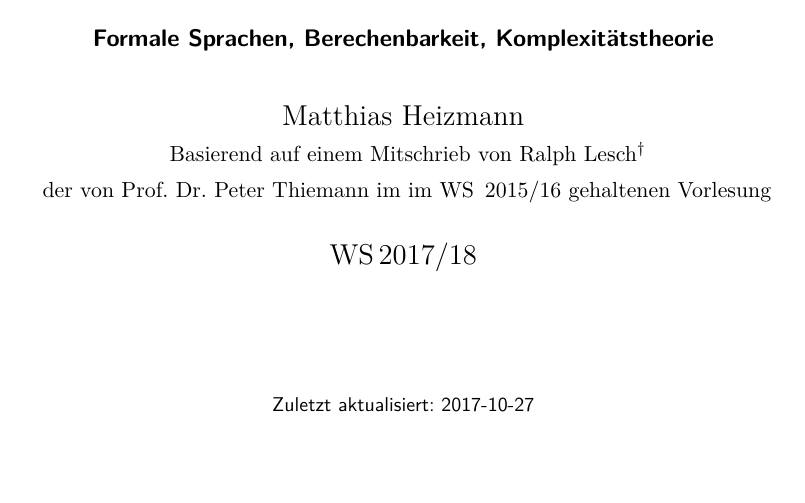
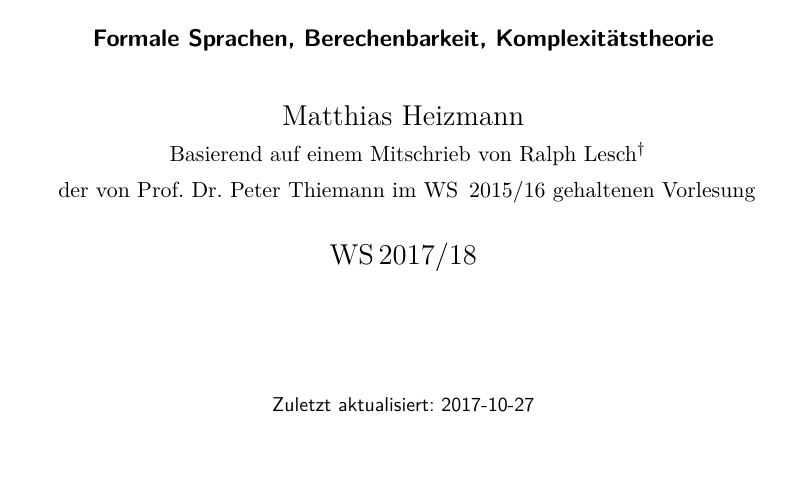
Before and after one commit to proglang/Informatik-III-Theoretische-Informatik, a LaTeX document (Info_3_Skript_WS2017-18.tex): part of page 1 of 21, cut so that both start at the same text. Compiled offline with pdfLaTeX.

Commit message:
titlepage

```diff
--- a/Info_3_Skript_WS2017-18.tex
+++ b/Info_3_Skript_WS2017-18.tex
@@ -310,7 +310,7 @@
 \begin{document}
 \title{Vorlesung \\Informatik III -- Theoretische Informatik}
 \subtitle{Formale Sprachen, Berechenbarkeit, Komplexitätstheorie}
-\author{Matthias Heizmann\\\normalsize{Basierend auf einem Mitschrieb\ von Ralph Lesch\thanks{ralph.lesch@neptun.uni-freiburg.de}}\\\normalsize{\ der\ von\ Prof.\ Dr.\ Peter\ Thiemann\ im\ im WS\, 2015/16 gehaltenen Vorlesung}}
+\author{Matthias Heizmann\\\normalsize{Basierend auf einem Mitschrieb\ von Ralph Lesch\thanks{ralph.lesch@neptun.uni-freiburg.de}}\\\normalsize{\ der\ von\ Prof.\ Dr.\ Peter\ Thiemann\ im\ WS\, 2015/16 gehaltenen Vorlesung}}
 \date{WS\,2017/18%\\2015-10-21 -- 2016-02-22
   \\
   \vspace{10ex}
```
